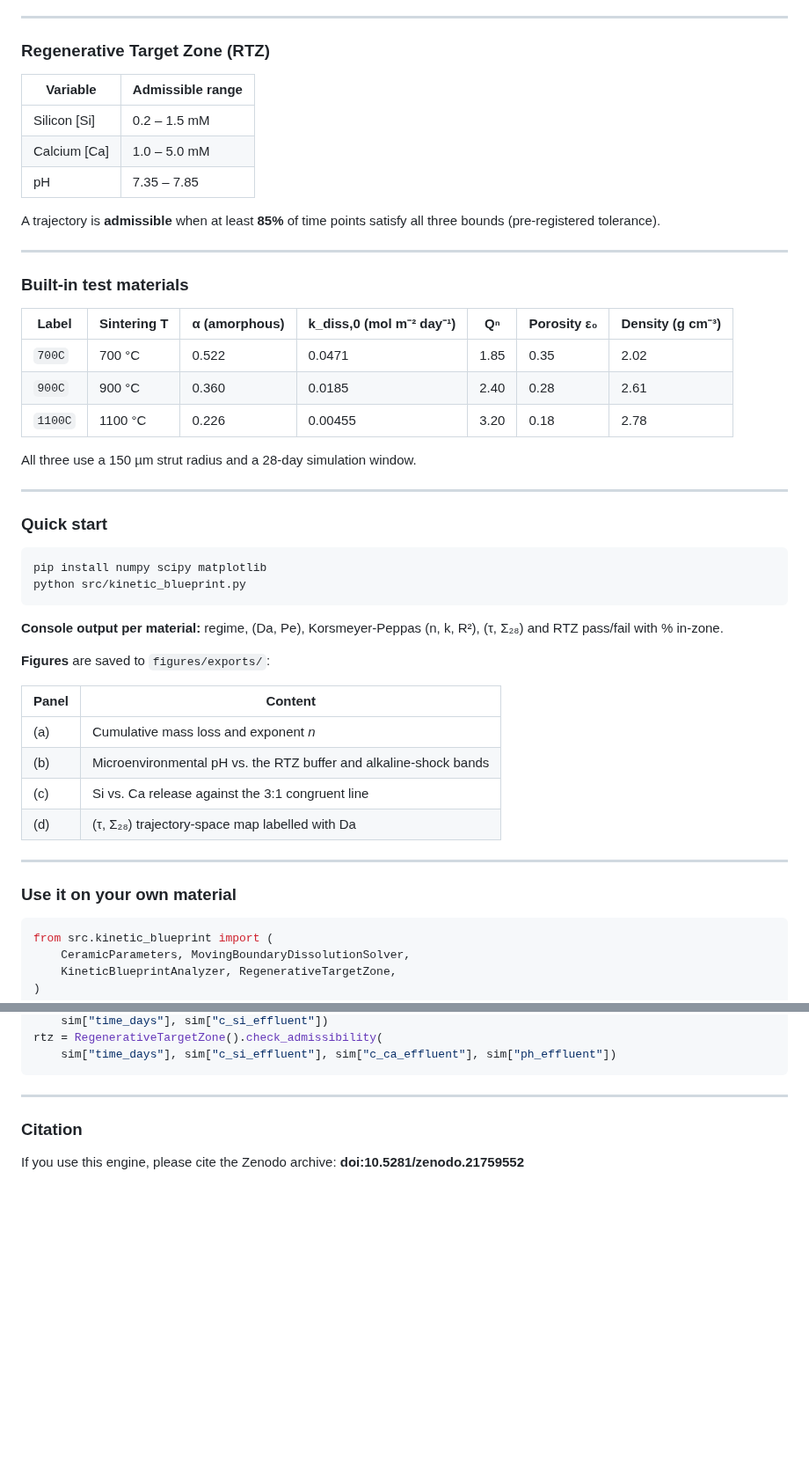
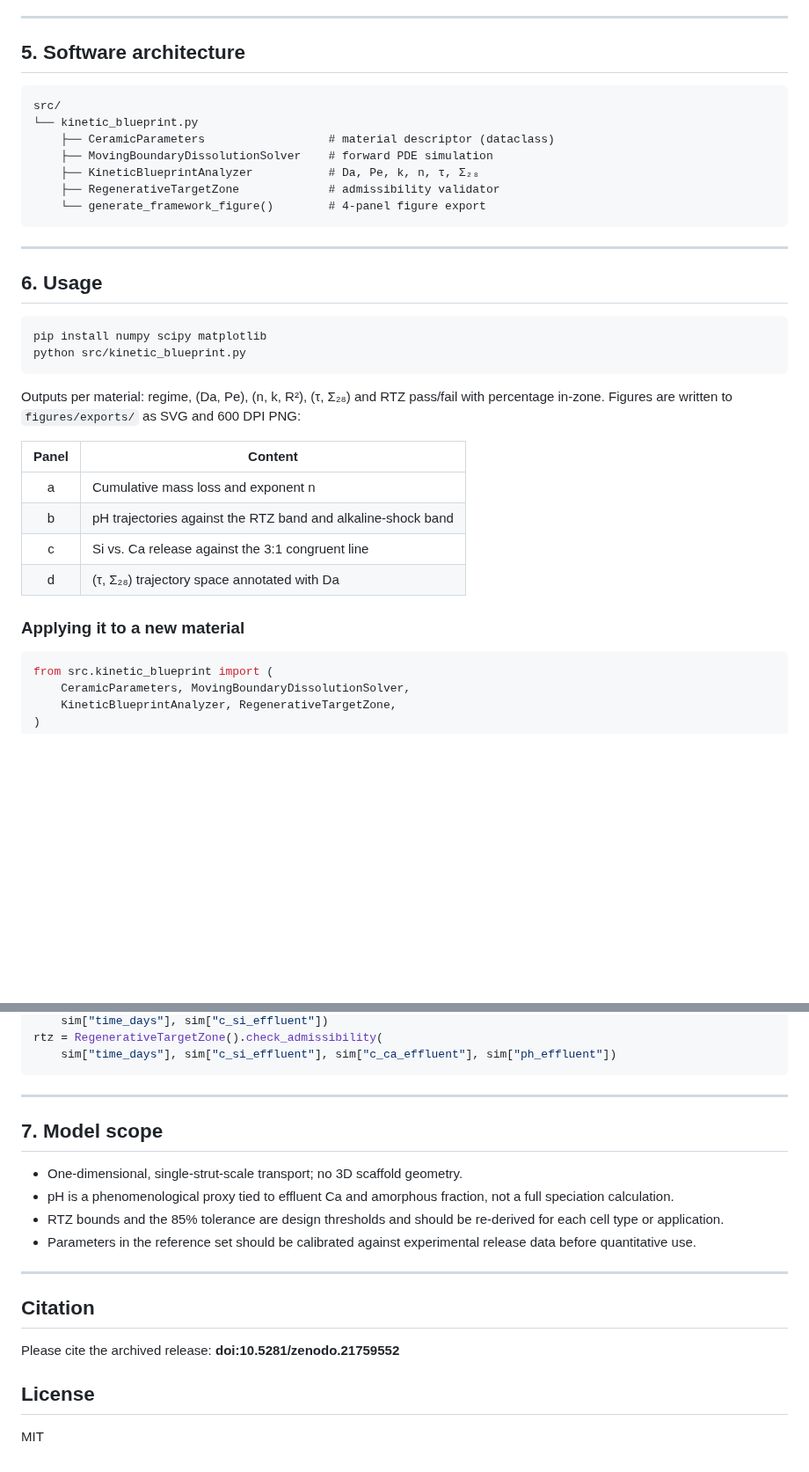
Before and after one commit to andualembelachew2/KineticAI-AWGC, a Markdown page: docs/framework_overview.md, 2 parts joined by grey strips. Shown at 88% size. Drawn GitHub-style; blank space fills up the shorter version.

````diff
--- a/docs/framework_overview.md
+++ b/docs/framework_overview.md
@@ -59,51 +116,37 @@ Da = (k_diss · α · β₀ · L²) / (D_eff · C₀) and Pe = (U · L) / D_eff
 
 ---
 
-### Regenerative Target Zone (RTZ)
+## 5. Software architecture
 
-| Variable | Admissible range |
-|---|---|
-| Silicon [Si] | 0.2 – 1.5 mM |
-| Calcium [Ca] | 1.0 – 5.0 mM |
-| pH | 7.35 – 7.85 |
-
-A trajectory is **admissible** when at least **85%** of time points satisfy all three bounds (pre-registered tolerance).
+```
+src/
+└── kinetic_blueprint.py
+    ├── CeramicParameters                  # material descriptor (dataclass)
+    ├── MovingBoundaryDissolutionSolver    # forward PDE simulation
+    ├── KineticBlueprintAnalyzer           # Da, Pe, k, n, τ, Σ₂₈
+    ├── RegenerativeTargetZone             # admissibility validator
+    └── generate_framework_figure()        # 4-panel figure export
+```
 
 ---
 
-### Built-in test materials
-
-| Label | Sintering T | α (amorphous) | k_diss,0 (mol m⁻² day⁻¹) | Qⁿ | Porosity ε₀ | Density (g cm⁻³) |
-|---|---|---|---|---|---|---|
-| `700C` | 700 °C | 0.522 | 0.0471 | 1.85 | 0.35 | 2.02 |
-| `900C` | 900 °C | 0.360 | 0.0185 | 2.40 | 0.28 | 2.61 |
-| `1100C` | 1100 °C | 0.226 | 0.00455 | 3.20 | 0.18 | 2.78 |
-
-All three use a 150 µm strut radius and a 28-day simulation window.
-
----
-
-### Quick start
+## 6. Usage
 
 ```bash
 pip install numpy scipy matplotlib
 python src/kinetic_blueprint.py
 ```
 
-**Console output per material:** regime, (Da, Pe), Korsmeyer-Peppas (n, k, R²), (τ, Σ₂₈) and RTZ pass/fail with % in-zone.
-
-**Figures** are saved to `figures/exports/`:
+Outputs per material: regime, (Da, Pe), (n, k, R²), (τ, Σ₂₈) and RTZ pass/fail with percentage in-zone. Figures are written to `figures/exports/` as SVG and 600 DPI PNG:
 
 | Panel | Content |
-|---|---|
-| (a) | Cumulative mass loss and exponent *n* |
-| (b) | Microenvironmental pH vs. the RTZ buffer and alkaline-shock bands |
-| (c) | Si vs. Ca release against the 3:1 congruent line |
-| (d) | (τ, Σ₂₈) trajectory-space map labelled with Da |
+|:---:|---|
+| a | Cumulative mass loss and exponent n |
+| b | pH trajectories against the RTZ band and alkaline-shock band |
+| c | Si vs. Ca release against the 3:1 congruent line |
+| d | (τ, Σ₂₈) trajectory space annotated with Da |
 
----
-
-### Use it on your own material
+### Applying it to a new material
 
 ```python
 from src.kinetic_blueprint import (
@@ -129,6 +172,19 @@ rtz = RegenerativeTargetZone().check_admissibility(
 
 ---
 
-### Citation
+## 7. Model scope
 
-If you use this engine, please cite the Zenodo archive: **doi:10.5281/zenodo.21759552**
+- One-dimensional, single-strut-scale transport; no 3D scaffold geometry.
+- pH is a phenomenological proxy tied to effluent Ca and amorphous fraction, not a full speciation calculation.
+- RTZ bounds and the 85% tolerance are design thresholds and should be re-derived for each cell type or application.
+- Parameters in the reference set should be calibrated against experimental release data before quantitative use.
+
+---
+
+## Citation
+
+Please cite the archived release: **doi:10.5281/zenodo.21759552**
+
+## License
+
+MIT
````
Also changed, not shown: other parts of docs/framework_overview.md (+91 -34 lines).
